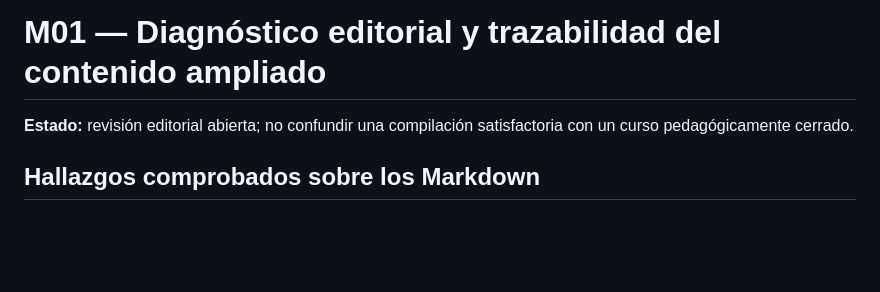
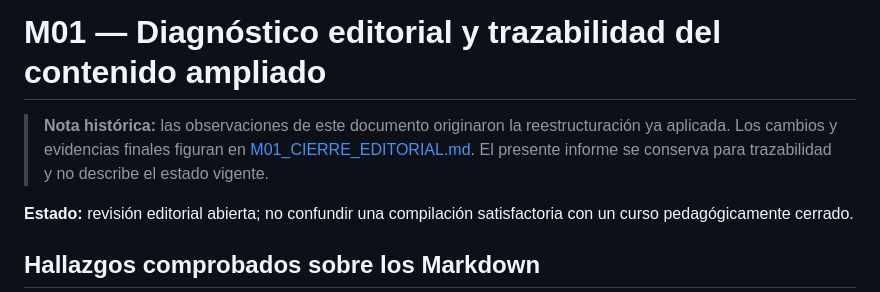
Before and after one commit to jaimecopilot/CURSO-DESARROLLO-WEB-NET8, a Markdown page: VERIFICACION_INTERNA/M01_DIAGNOSTICO_EDITORIAL.md, the part around the change. GitHub-like rendering; blank space fills up the shorter version.

```diff
--- a/VERIFICACION_INTERNA/M01_DIAGNOSTICO_EDITORIAL.md
+++ b/VERIFICACION_INTERNA/M01_DIAGNOSTICO_EDITORIAL.md
@@ -1,4 +1,7 @@
 # M01 — Diagnóstico editorial y trazabilidad del contenido ampliado
+
+> **Nota histórica:** las observaciones de este documento originaron la reestructuración ya aplicada. Los cambios y evidencias finales figuran en [M01_CIERRE_EDITORIAL.md](M01_CIERRE_EDITORIAL.md). El presente informe se conserva para trazabilidad y no describe el estado vigente.
+
 
 **Estado:** revisión editorial abierta; no confundir una compilación satisfactoria con un curso pedagógicamente cerrado.
 
```
Also changed, not shown: M01_MVC/README.md (+7 -9 lines), VERIFICACION_INTERNA/M01_CIERRE_EDITORIAL.md (added, +63 -0 lines).
